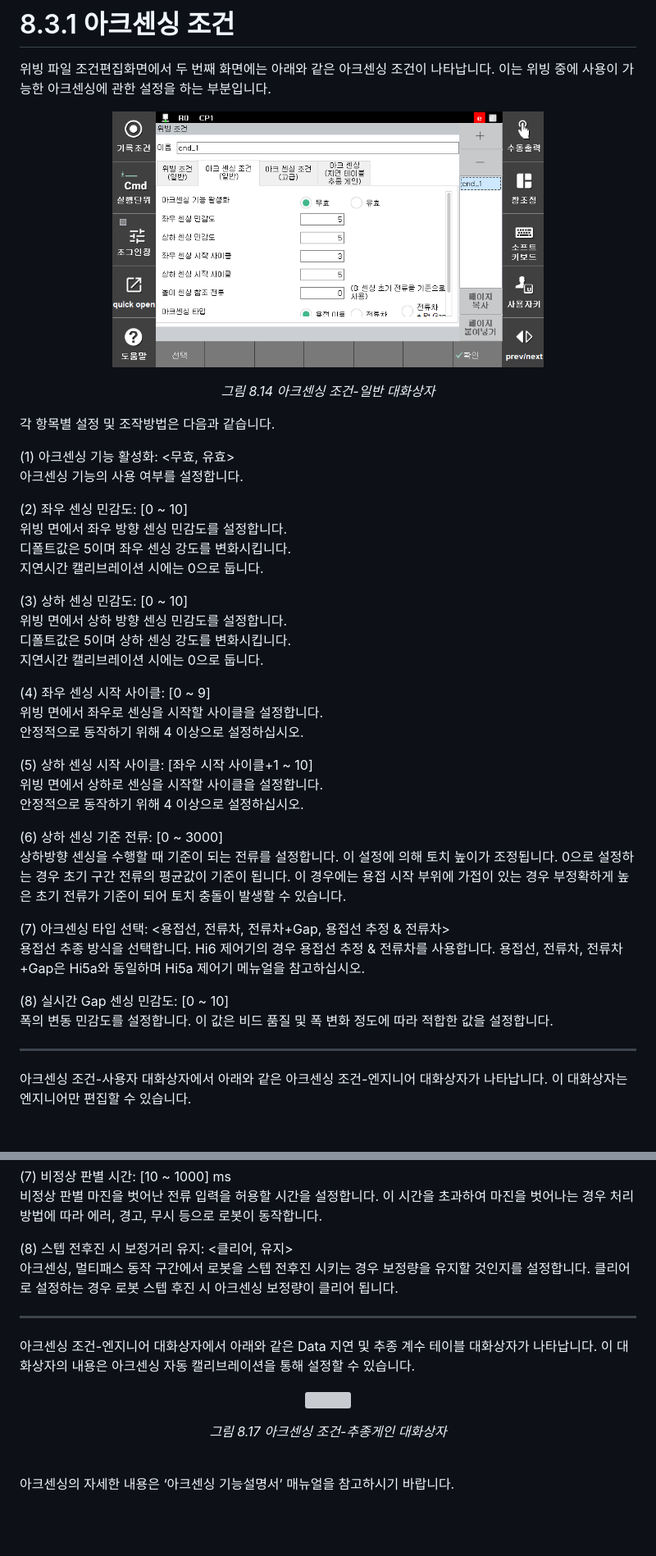
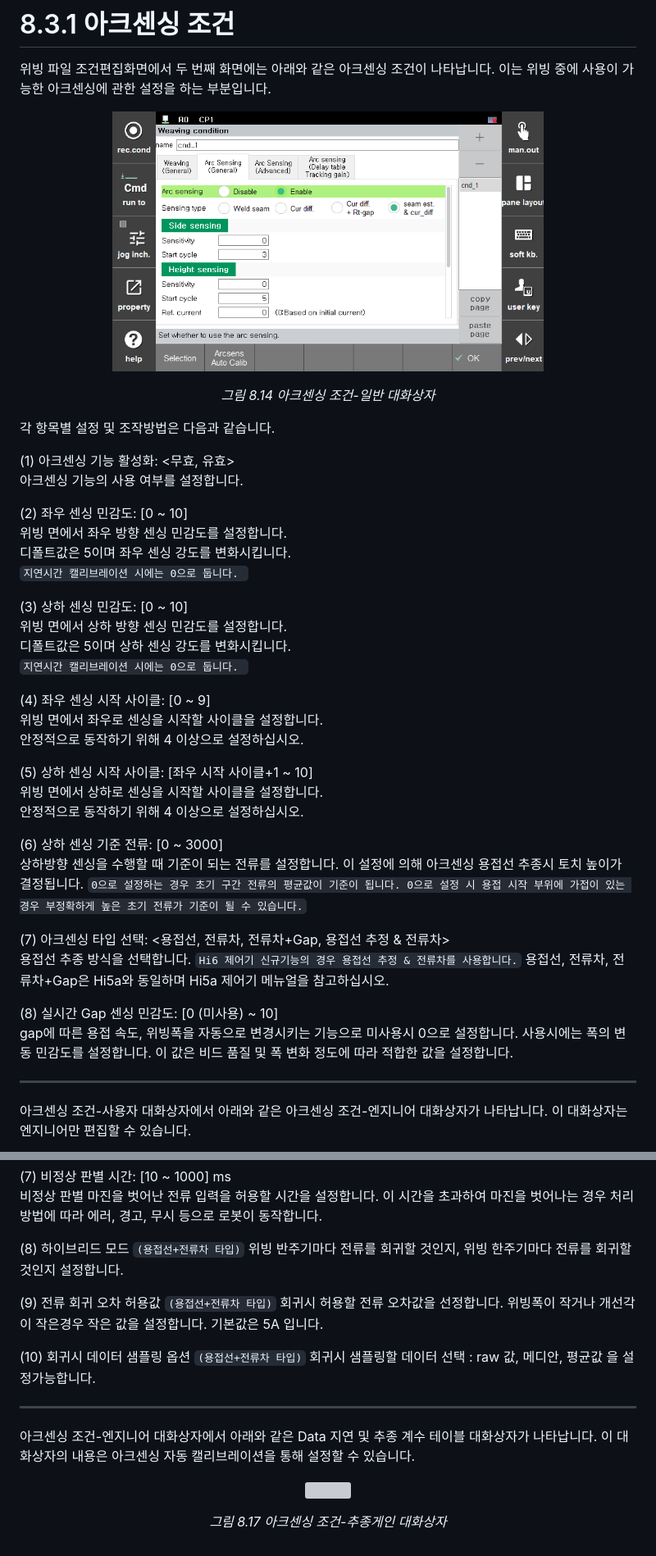
Before and after one commit to hyundai-robotics/doc-arc-weld, a Markdown page: 8_Application_function/3_Arc_sensing/3_arcsen_condition.md, 2 parts joined by grey strips. Shown at 82% size. Drawn GitHub-style; pictures changed too: _assets/8_14.png; blank space fills up the shorter version; grey boxes are pictures that could not be loaded.

Commit message:
아크센싱 추가_2

````diff
--- a/8_Application_function/3_Arc_sensing/3_arcsen_condition.md
+++ b/8_Application_function/3_Arc_sensing/3_arcsen_condition.md
@@ -16,12 +16,12 @@
 (2) 좌우 센싱 민감도: [0 ~ 10]
     위빙 면에서 좌우 방향 센싱 민감도를 설정합니다. <br>
     디폴트값은 5이며 좌우 센싱 강도를 변화시킵니다.  <br>
-    지연시간 캘리브레이션 시에는 0으로 둡니다.
+    ```지연시간 캘리브레이션 시에는 0으로 둡니다. ```
 
 (3) 상하 센싱 민감도: [0 ~ 10]
     위빙 면에서 상하 방향 센싱 민감도를 설정합니다. <br>
     디폴트값은 5이며 상하 센싱 강도를 변화시킵니다.  <br>
-    지연시간 캘리브레이션 시에는 0으로 둡니다.
+    ```지연시간 캘리브레이션 시에는 0으로 둡니다. ```
 
 (4) 좌우 센싱 시작 사이클: [0 ~ 9]
     위빙 면에서 좌우로 센싱을 시작할 사이클을 설정합니다.  <br>
@@ -32,13 +32,13 @@
     안정적으로 동작하기 위해 4 이상으로 설정하십시오.
 
 (6) 상하 센싱 기준 전류: [0 ~ 3000]
-    상하방향 센싱을 수행할 때 기준이 되는 전류를 설정합니다. 이 설정에 의해 토치 높이가 조정됩니다. 0으로 설정하는 경우 초기 구간 전류의 평균값이 기준이 됩니다. 이 경우에는 용접 시작 부위에 가접이 있는 경우 부정확하게 높은 초기 전류가 기준이 되어 토치 충돌이 발생할 수 있습니다.
+    상하방향 센싱을 수행할 때 기준이 되는 전류를 설정합니다. 이 설정에 의해 아크센싱 용접선 추종시 토치 높이가 결정됩니다. ```0으로 설정하는 경우 초기 구간 전류의 평균값이 기준이 됩니다. 0으로 설정 시 용접 시작 부위에 가접이 있는 경우 부정확하게 높은 초기 전류가 기준이 될 수 있습니다.```
 
 (7) 아크센싱 타입 선택: <용접선, 전류차, 전류차+Gap, 용접선 추정 & 전류차>
-    용접선 추종 방식을 선택합니다. Hi6 제어기의 경우 용접선 추정 & 전류차를 사용합니다. 용접선, 전류차, 전류차+Gap은 Hi5a와 동일하며 Hi5a 제어기 메뉴얼을 참고하십시오.
+    용접선 추종 방식을 선택합니다. ```Hi6 제어기 신규기능의 경우 용접선 추정 & 전류차를 사용합니다.``` 용접선, 전류차, 전류차+Gap은 Hi5a와 동일하며 Hi5a 제어기 메뉴얼을 참고하십시오.
 
-(8) 실시간 Gap 센싱 민감도: [0 ~ 10]
-    폭의 변동 민감도를 설정합니다. 이 값은 비드 품질 및 폭 변화 정도에 따라 적합한 값을 설정합니다.
+(8) 실시간 Gap 센싱 민감도: [0 (미사용) ~ 10]
+    gap에 따른 용접 속도, 위빙폭을 자동으로 변경시키는 기능으로 미사용시 0으로 설정합니다. 사용시에는 폭의 변동 민감도를 설정합니다. 이 값은 비드 품질 및 폭 변화 정도에 따라 적합한 값을 설정합니다.
 
 </br>
 
@@ -87,15 +90,19 @@
 (7) 비정상 판별 시간: [10 ~ 1000] ms
     비정상 판별 마진을 벗어난 전류 입력을 허용할 시간을 설정합니다. 이 시간을 초과하여 마진을 벗어나는 경우 처리방법에 따라 에러, 경고, 무시 등으로 로봇이 동작합니다.
 
-(8) 스텝 전후진 시 보정거리 유지: <클리어, 유지>
-    아크센싱, 멀티패스 동작 구간에서 로봇을 스텝 전후진 시키는 경우 보정량을 유지할 것인지를 설정합니다. 클리어로 설정하는 경우 로봇 스텝 후진 시 아크센싱 보정량이 클리어 됩니다.
+(8) 하이브리드 모드 ```(용접선+전류차 타입)```
+    위빙 반주기마다 전류를 회귀할 것인지, 위빙 한주기마다 전류를 회귀할 것인지 설정합니다.
 
+(9) 전류 회귀 오차 허용값 ```(용접선+전류차 타입)```
+    회귀시 허용할 전류 오차값을 선정합니다. 위빙폭이 작거나 개선각이 작은경우 작은 값을 설정합니다. 기본값은 5A 입니다.
+
+(10) 회귀시 데이터 샘플링 옵션 ```(용접선+전류차 타입)```
+    회귀시 샘플링할 데이터 선택 : raw 값, 메디안, 평균값 을 설정가능합니다.
 </br>
 
 ---
 
 아크센싱 조건-엔지니어 대화상자에서 아래와 같은 Data 지연 및 추종 계수 테이블 대화상자가 나타납니다. 이 대화상자의 내용은 아크센싱 자동 캘리브레이션을 통해 설정할 수 있습니다.
-
 
 
 <p align="center">
@@ -104,5 +111,3 @@
 </p>
 
 <br>
-
-아크센싱의 자세한 내용은 ‘아크센싱 기능설명서’ 매뉴얼을 참고하시기 바랍니다.
````
Also changed, not shown: other parts of 8_Application_function/3_Arc_sensing/3_arcsen_condition.md (+4 -1 lines), 8_Application_function/3_Arc_sensing/README.md (+1 -1 lines), _assets/8_15.png.
